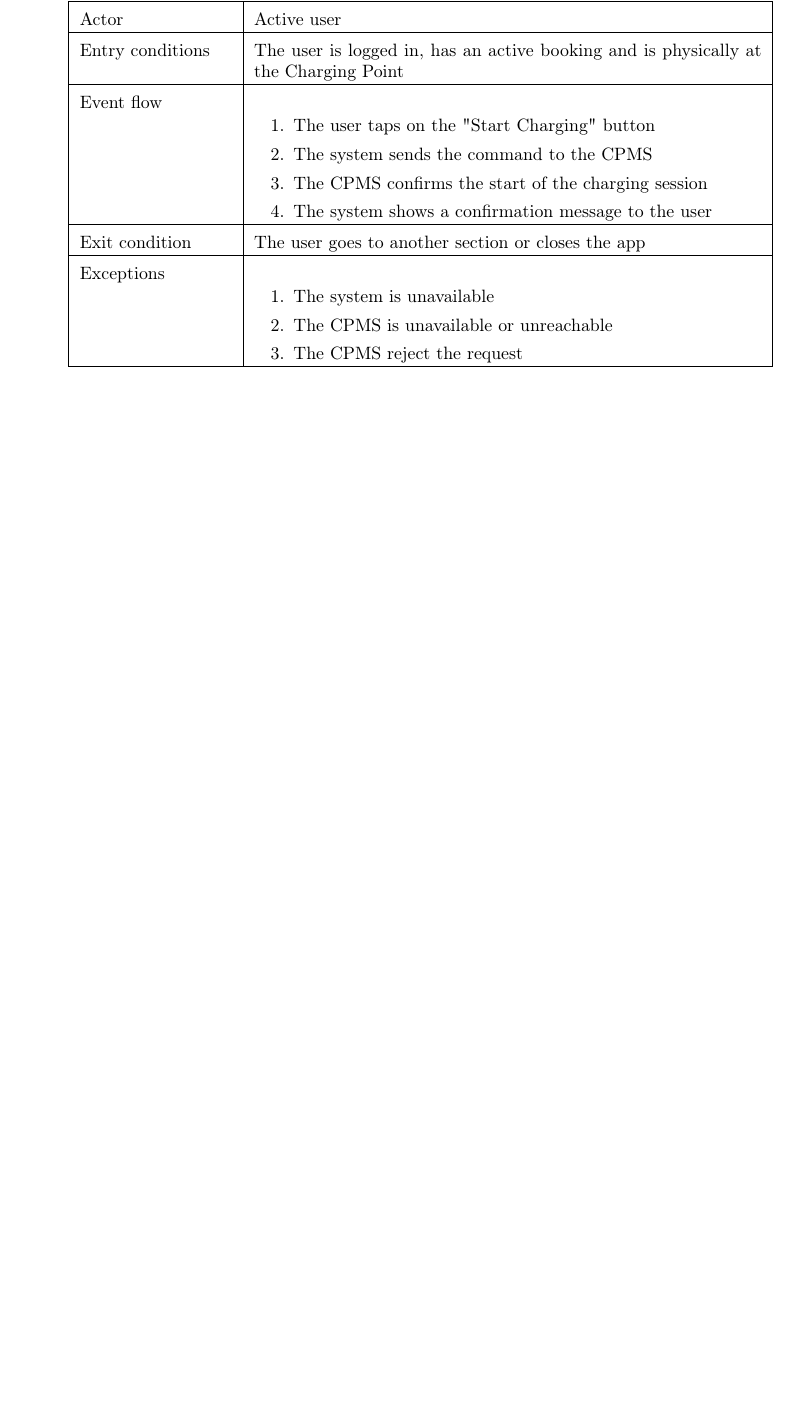
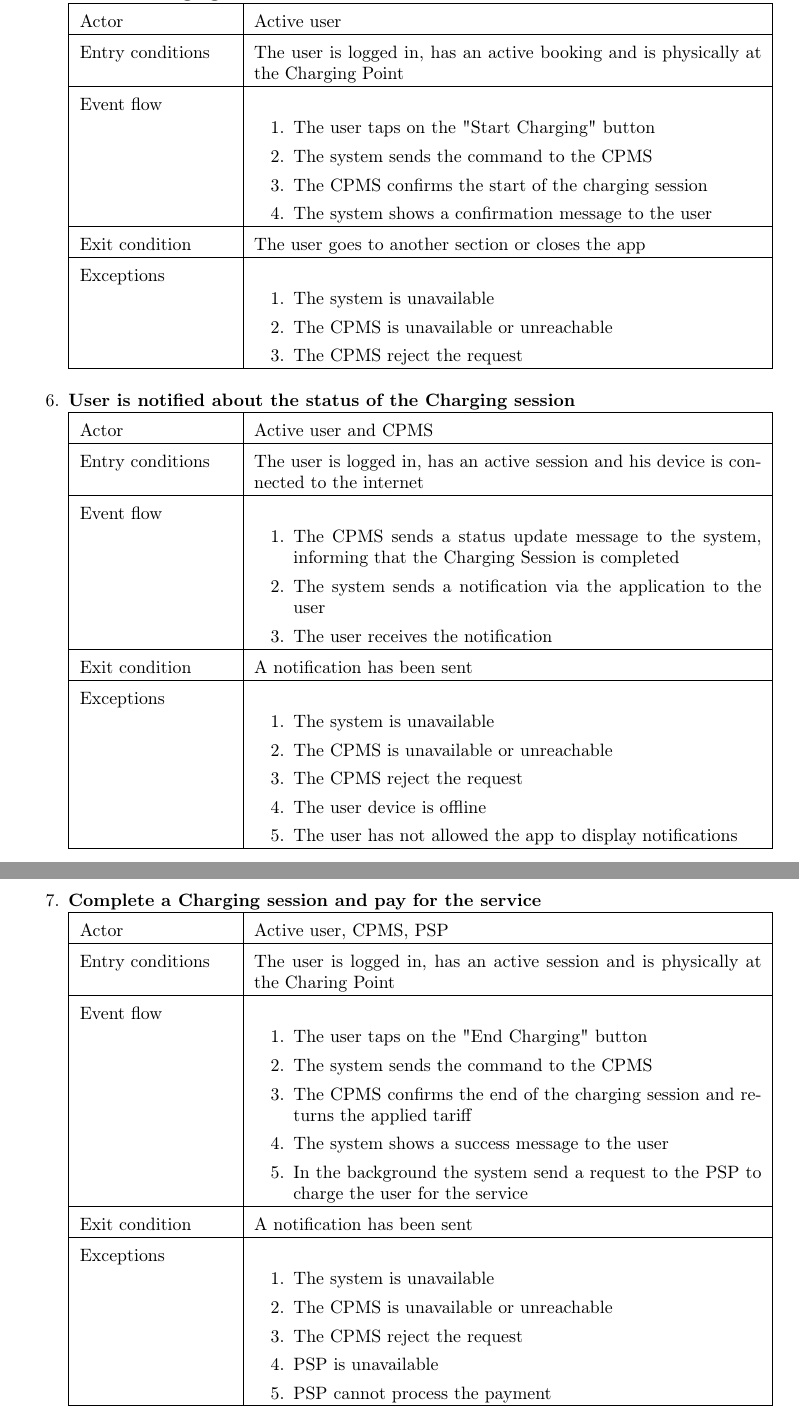
Before and after one commit to FredBonux/BonoCipollone, a LaTeX document (RASD/document.tex, which reads RASD/sections/3-Specific_requirements.tex): part of page 15 of 16 before the commit and two parts of pages 15 and 16 of 17 after it, the two joined at a grey line, cut so that both start at the same text, the shorter picture padded with empty space. Compiled offline with pdfLaTeX.

Commit message:
Update definitions, update use cases

```diff
--- a/RASD/sections/3-Specific_requirements.tex
+++ b/RASD/sections/3-Specific_requirements.tex
@@ -156,8 +156,54 @@ Here are displayed the most important use case diagrams for the various actors.
 	\end{enumerate}
 	}
 
+	\descitem{User is notified about the status of the Charging session}
+	\usecase{Active user and CPMS}
+	{The user is logged in, has an active session and his device is connected to the internet}
+	{
+	\begin{enumerate}[1.]
+	\item The CPMS sends a status update message to the system, informing that the Charging Session is completed
+	\item The system sends a notification via the application to the user
+	\item The user receives the notification
+	\end{enumerate}
+	}
+	{A notification has been sent}
+	{
+	\begin{enumerate}[1.]
+	\item The system is unavailable
+	\item The CPMS is unavailable or unreachable
+	\item The CPMS reject the request
+	\item The user device is offline
+	\item The user has not allowed the app to display notifications
+	\end{enumerate}
+	}
+
+	\descitem{Complete a Charging session and pay for the service}
+	\usecase{Active user, CPMS, PSP}
+	{The user is logged in, has an active session and is physically at the Charing Point}
+	{
+	\begin{enumerate}[1.]
+	\item The user taps on the "End Charging" button
+	\item The system sends the command to the CPMS
+	\item The CPMS confirms the end of the charging session and returns the applied tariff
+	\item The system shows a success message to the user
+	\item In the background the system send a request to the PSP to charge the user for the service
+	\end{enumerate}
+	}
+	{A notification has been sent}
+	{
+	\begin{enumerate}[1.]
+	\item The system is unavailable
+	\item The CPMS is unavailable or unreachable
+	\item The CPMS reject the request
+	\item PSP is unavailable
+	\item PSP cannot process the payment
+	\end{enumerate}
+	}
+
 
 \end{enumerate}
+\clearpage
+\newpage
 
 
 \section{Functional Requirements}
```
Also changed, not shown: RASD/sections/1-Introduction.tex (+2 -0 lines).
